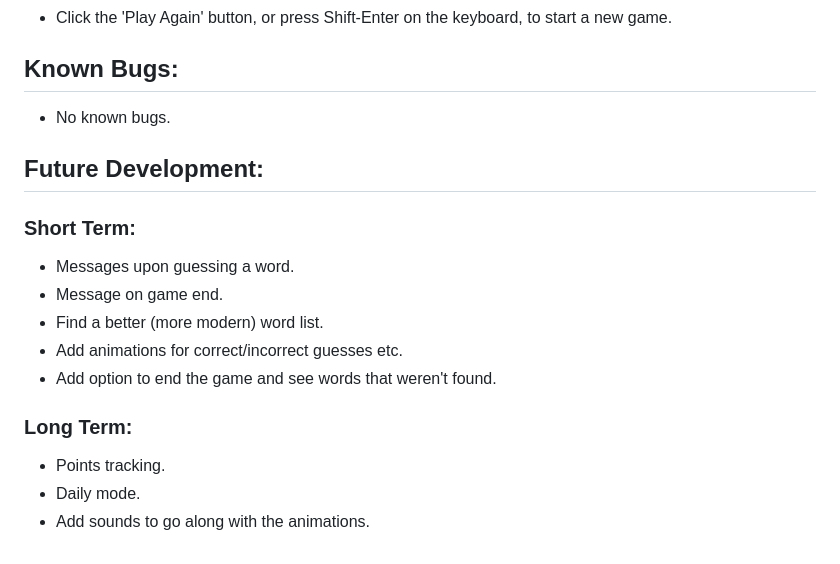
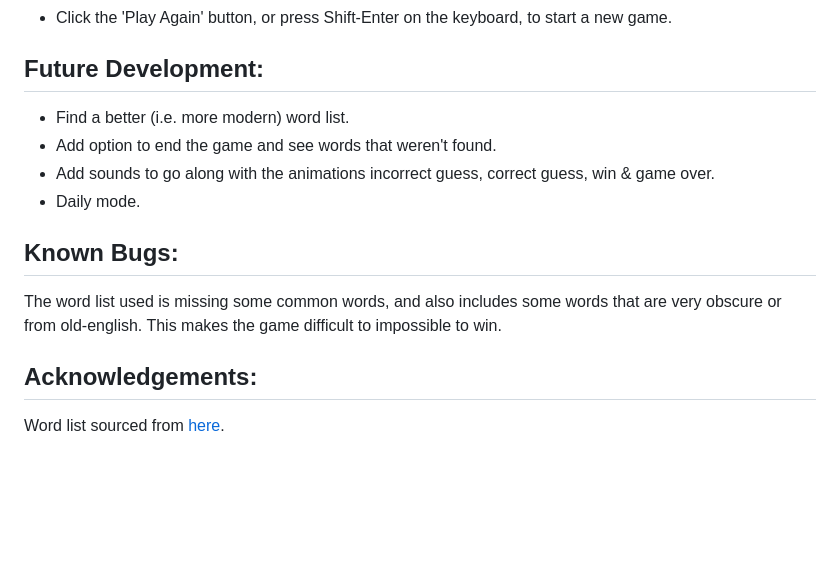
Before and after one commit to Grglls/word-maker, a Markdown page: README.md, the part around the change printed below. Drawn GitHub-style; blank space fills up the shorter version.

```diff
--- a/README.md
+++ b/README.md
@@ -17,17 +33,13 @@ The game adopts the Model-View-Controller (MVC) approach for the code's architec
 * Click the 'Play Again' button, or press Shift-Enter on the keyboard, to start a new game.
 
+## Future Development:
+* Find a better (i.e. more modern) word list.
+* Add option to end the game and see words that weren't found.
+* Add sounds to go along with the animations incorrect guess, correct guess, win & game over.
+* Daily mode.
+
 ## Known Bugs:
-* No known bugs.
+The word list used is missing some common words, and also includes some words that are very obscure or from old-english. This makes the game difficult to impossible to win.
 
-## Future Development:
-### Short Term:
-* Messages upon guessing a word.
-* Message on game end.
-* Find a better (more modern) word list.
-* Add animations for correct/incorrect guesses etc.
-* Add option to end the game and see words that weren't found.
-
-### Long Term:
-* Points tracking.
-* Daily mode.
-* Add sounds to go along with the animations.
+## Acknowledgements:
+Word list sourced from [here](https://gist.github.com/BideoWego/60fbd40d5d1f0f1beca11ba95221dd38#file-dictionary-json).
```
Also changed, not shown: other parts of README.md (+24 -8 lines), assets/screenshots/1_start.png (added), assets/screenshots/2_playing.png (added), assets/screenshots/3_win.png (added).
